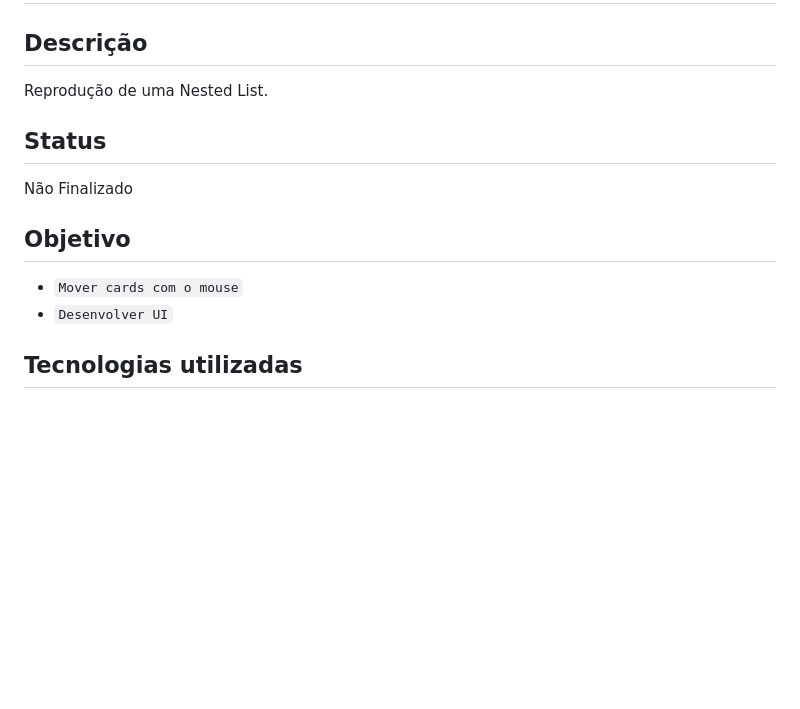
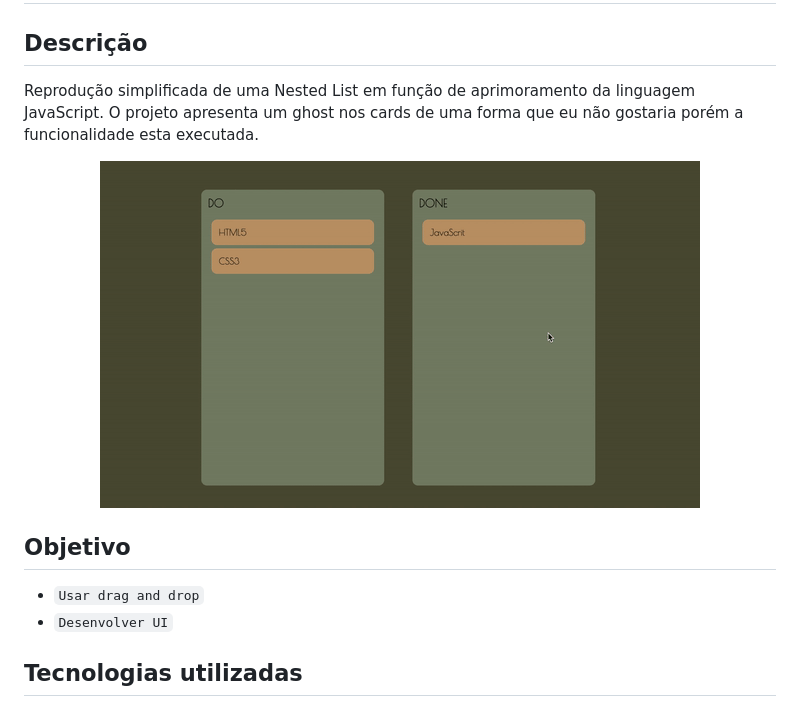
Before and after one commit to marianwiermann/Trallo, a Markdown page: README.MD, the part around the change. GitHub-like rendering; pictures changed too: GIF.gif (added); blank space fills up the shorter version.

Commit message:
add GIF e gitignore

```diff
--- a/README.MD
+++ b/README.MD
@@ -2,17 +2,14 @@
 
 ## Descrição
 
-Reprodução de uma Nested List.
+Reprodução simplificada de uma Nested List em função de aprimoramento da linguagem JavaScript.
+O projeto apresenta um ghost nos cards de uma forma que eu não gostaria porém a funcionalidade esta executada.
 
-<!-- <p align="center"><img src="assets/GIF.gif"></p> -->
-
-## Status
-
-Não Finalizado
+<p align="center"><img src="GIF.gif"></p>
 
 ## Objetivo
 
-- `Mover cards com o mouse`
+- `Usar drag and drop`
 - `Desenvolver UI`
 
 ## Tecnologias utilizadas
```
Also changed, not shown: 2 other files.
